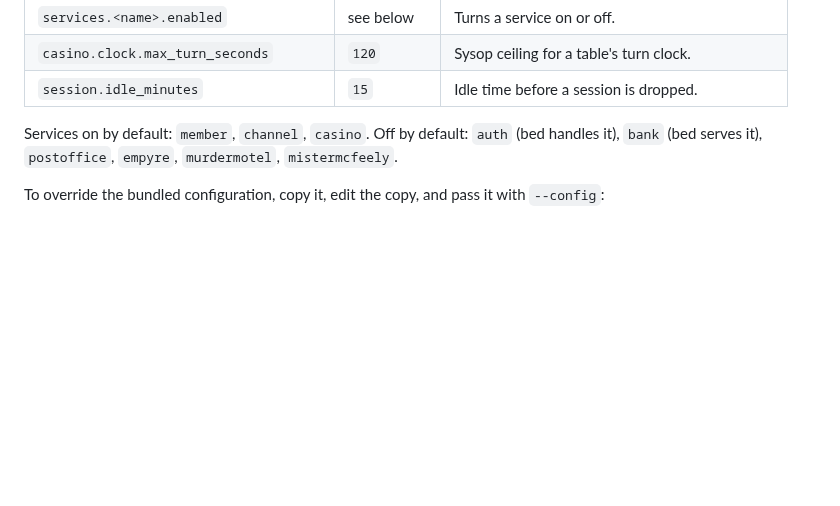
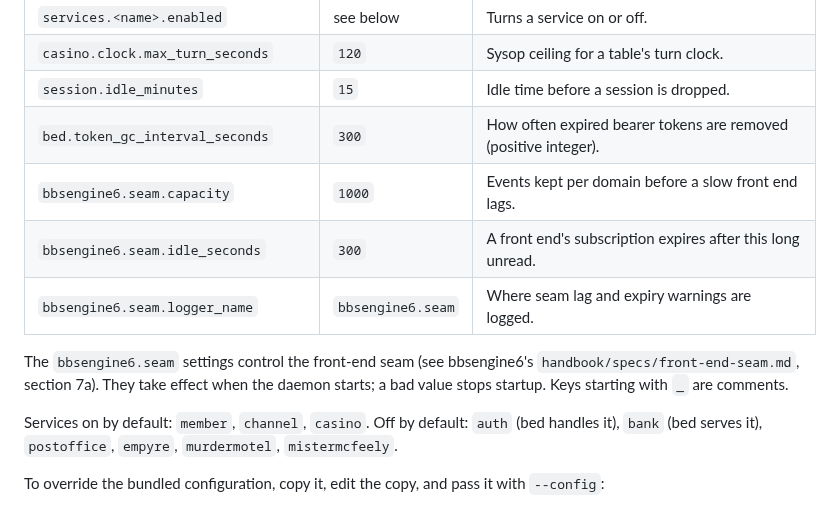
Before and after one commit to jonez734/zoid6, a Markdown page: handbook/INSTALL.md, the part around the change. Drawn GitHub-style; blank space fills up the shorter version.

Commit message:
docs(install): list the GC interval and the bbsengine6 seam keys
The configuration table gains bed.token_gc_interval_seconds and the three bbsengine6.seam settings,
with their defaults, and a note that they apply at startup.

```diff
--- a/handbook/INSTALL.md
+++ b/handbook/INSTALL.md
@@ -405,6 +405,14 @@ The keys operators most often change:
 | `services.<name>.enabled` | see below | Turns a service on or off. |
 | `casino.clock.max_turn_seconds` | `120` | Sysop ceiling for a table's turn clock. |
 | `session.idle_minutes` | `15` | Idle time before a session is dropped. |
+| `bed.token_gc_interval_seconds` | `300` | How often expired bearer tokens are removed (positive integer). |
+| `bbsengine6.seam.capacity` | `1000` | Events kept per domain before a slow front end lags. |
+| `bbsengine6.seam.idle_seconds` | `300` | A front end's subscription expires after this long unread. |
+| `bbsengine6.seam.logger_name` | `bbsengine6.seam` | Where seam lag and expiry warnings are logged. |
+
+The `bbsengine6.seam` settings control the front-end seam (see bbsengine6's
+`handbook/specs/front-end-seam.md`, section 7a). They take effect when the daemon starts; a bad value
+stops startup. Keys starting with `_` are comments.
 
 Services on by default: `member`, `channel`, `casino`. Off by default: `auth` (bed handles it),
 `bank` (bed serves it), `postoffice`, `empyre`, `murdermotel`, `mistermcfeely`.
```
